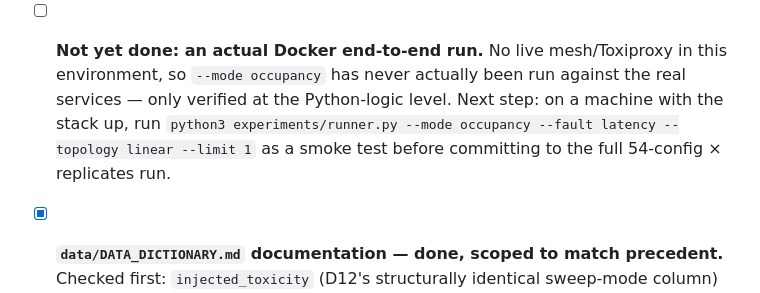
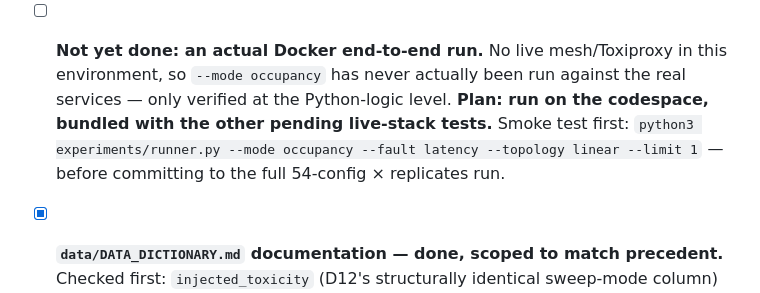
Before and after one commit to anonjj/CascadeShield, a Markdown page: task.md, the part around the change. GitHub-like rendering.

Commit message:
docs: note D7's Docker smoke test is planned on codespace with other pending tests

```diff
--- a/task.md
+++ b/task.md
@@ -21,10 +21,10 @@
 
 - [ ] **Not yet done: an actual Docker end-to-end run.** No live mesh/Toxiproxy in this
       environment, so `--mode occupancy` has never actually been run against the real
-      services — only verified at the Python-logic level. Next step: on a machine with
-      the stack up, run `python3 experiments/runner.py --mode occupancy --fault latency
-      --topology linear --limit 1` as a smoke test before committing to the full
-      54-config × replicates run.
+      services — only verified at the Python-logic level. **Plan: run on the codespace,
+      bundled with the other pending live-stack tests.** Smoke test first:
+      `python3 experiments/runner.py --mode occupancy --fault latency --topology linear
+      --limit 1` — before committing to the full 54-config × replicates run.
 
 - [x] **`data/DATA_DICTIONARY.md` documentation — done, scoped to match precedent.**
       Checked first: `injected_toxicity` (D12's structurally identical sweep-mode
```
